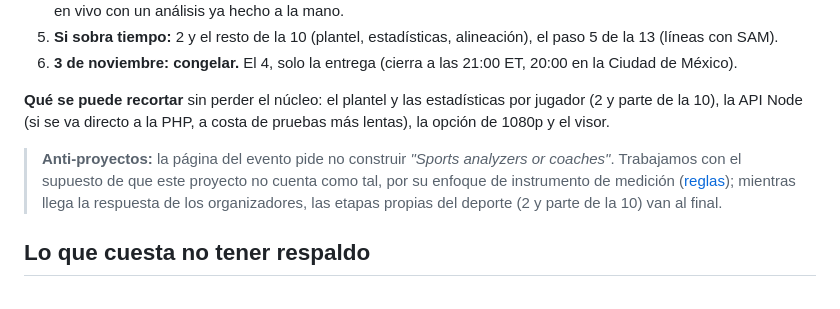
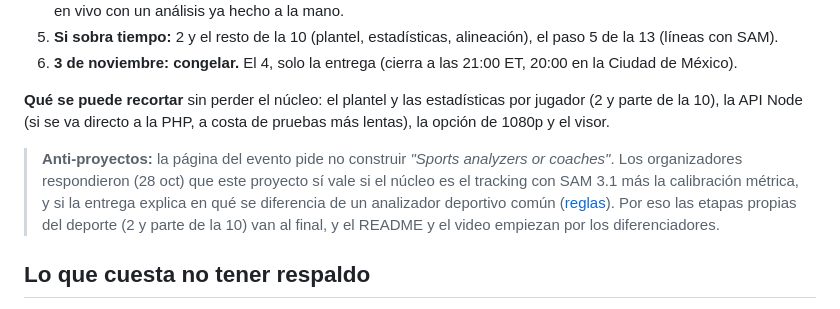
Before and after one commit to pepemxl/meta-ai-hackathon-2026, a Markdown page: docs/prompts/README.md, the part around the change. Rendered like a GitHub page.

Commit message:
Actualiza los docs con la respuesta sobre el anti-proyecto y la entrega del repo público
Co-Authored-By: Claude Opus 5.5 <noreply@anthropic.com>

```diff
--- a/docs/prompts/README.md
+++ b/docs/prompts/README.md
@@ -58,7 +58,7 @@ La evaluación pesa **impacto 30 %, uso de las herramientas de Meta 25 %, técni
 
 **Qué se puede recortar** sin perder el núcleo: el plantel y las estadísticas por jugador (2 y parte de la 10), la API Node (si se va directo a la PHP, a costa de pruebas más lentas), la opción de 1080p y el visor.
 
-> **Anti-proyectos:** la página del evento pide no construir *"Sports analyzers or coaches"*. Trabajamos con el supuesto de que este proyecto no cuenta como tal, por su enfoque de instrumento de medición ([reglas](../rules/README.md#lo-que-implica-para-pp-coach-tracker)); mientras llega la respuesta de los organizadores, las etapas propias del deporte (2 y parte de la 10) van al final.
+> **Anti-proyectos:** la página del evento pide no construir *"Sports analyzers or coaches"*. Los organizadores respondieron (28 oct) que este proyecto sí vale si el núcleo es el tracking con SAM 3.1 más la calibración métrica, y si la entrega explica en qué se diferencia de un analizador deportivo común ([reglas](../rules/README.md#lo-que-implica-para-pp-coach-tracker)). Por eso las etapas propias del deporte (2 y parte de la 10) van al final, y el README y el video empiezan por los diferenciadores.
 
 ## Lo que cuesta no tener respaldo
 
```
